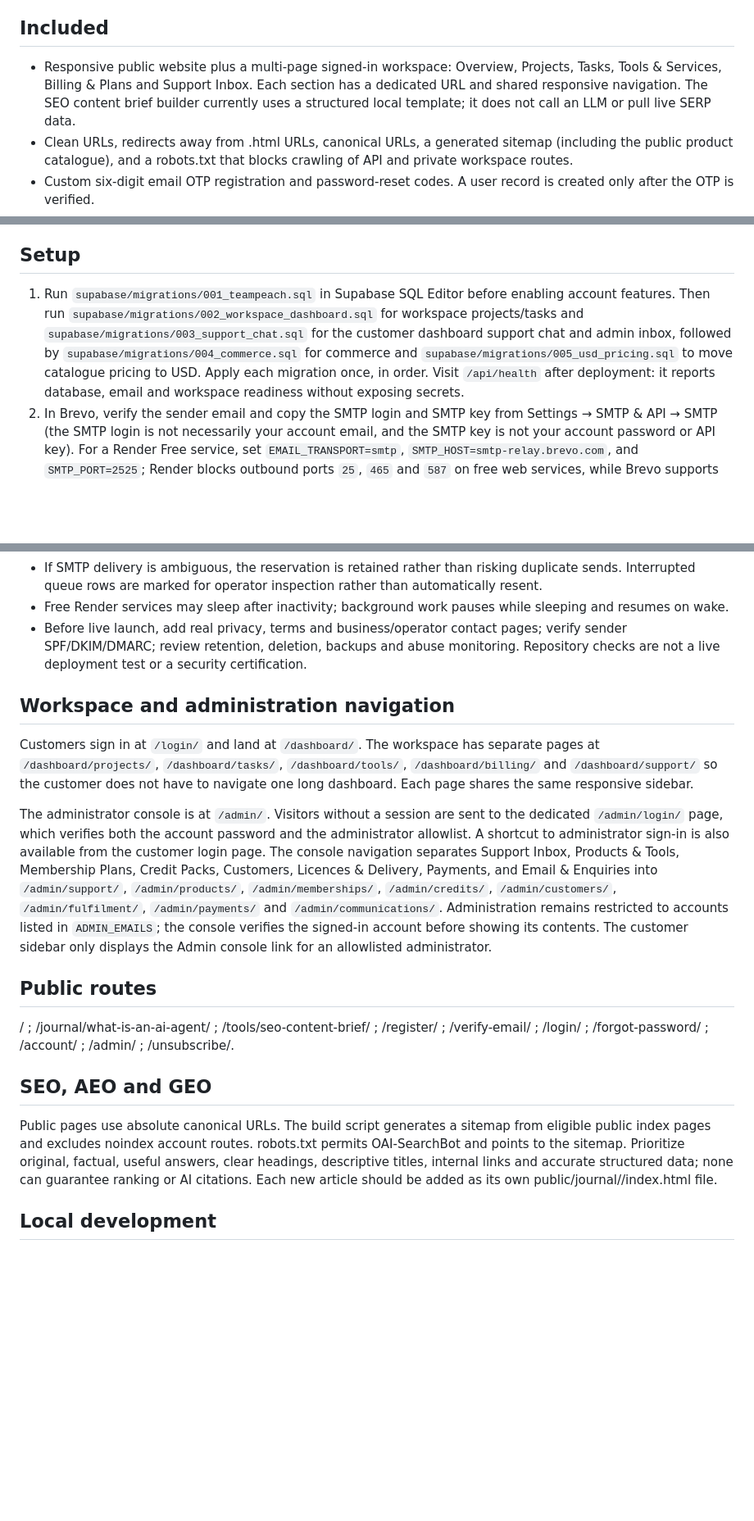
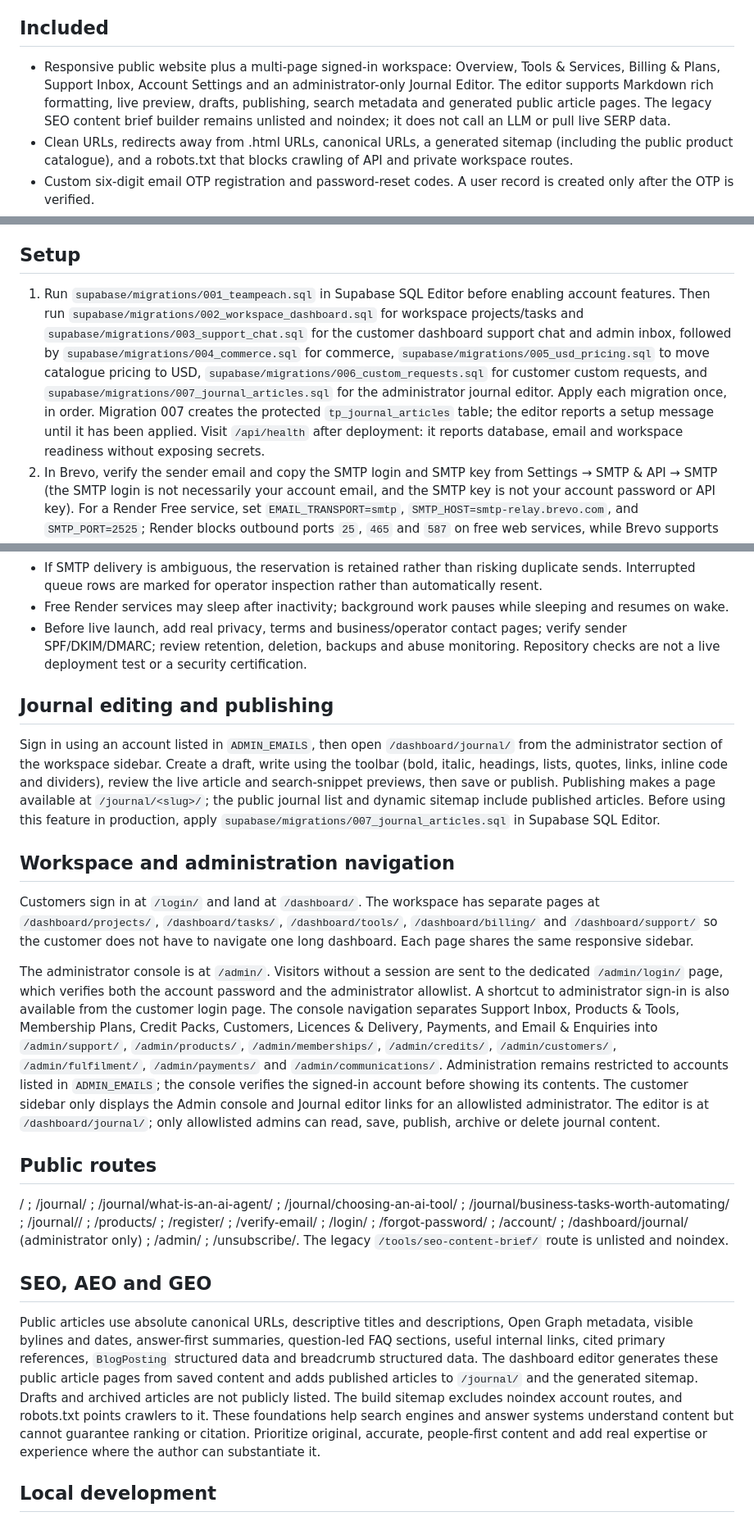
Before and after one commit to AgentCalmz/TeamPeach, a Markdown page: README.md, 3 parts joined by grey strips. Shown at 82% size. Drawn GitHub-style; blank space fills up the shorter version.

Commit message:
Document journal editor migration and publishing workflow

```diff
--- a/README.md
+++ b/README.md
@@ -2,7 +2,7 @@
 TeamPeach is a peach/ivory/navy AI-tools and automation website served by one Node.js/Express Web Service on Render. Public pages live in public/; server code and secrets are outside that folder.
 
 ## Included
-- Responsive public website plus a multi-page signed-in workspace: Overview, Projects, Tasks, Tools & Services, Billing & Plans and Support Inbox. Each section has a dedicated URL and shared responsive navigation. The SEO content brief builder currently uses a structured local template; it does not call an LLM or pull live SERP data.
+- Responsive public website plus a multi-page signed-in workspace: Overview, Tools & Services, Billing & Plans, Support Inbox, Account Settings and an administrator-only Journal Editor. The editor supports Markdown rich formatting, live preview, drafts, publishing, search metadata and generated public article pages. The legacy SEO content brief builder remains unlisted and noindex; it does not call an LLM or pull live SERP data.
 - Clean URLs, redirects away from .html URLs, canonical URLs, a generated sitemap (including the public product catalogue), and a robots.txt that blocks crawling of API and private workspace routes.
 - Custom six-digit email OTP registration and password-reset codes. A user record is created only after the OTP is verified.
 - Interruption-friendly registration: only name/email are kept as browser draft; neither password nor OTP is persisted in browser storage.
@@ -12,7 +12,7 @@ TeamPeach is a peach/ivory/navy AI-tools and automation website served by one No
 - Sitemap/robots support including explicit OAI-SearchBot access.
 
 ## Setup
-1. Run `supabase/migrations/001_teampeach.sql` in Supabase SQL Editor before enabling account features. Then run `supabase/migrations/002_workspace_dashboard.sql` for workspace projects/tasks and `supabase/migrations/003_support_chat.sql` for the customer dashboard support chat and admin inbox, followed by `supabase/migrations/004_commerce.sql` for commerce and `supabase/migrations/005_usd_pricing.sql` to move catalogue pricing to USD. Apply each migration once, in order. Visit `/api/health` after deployment: it reports database, email and workspace readiness without exposing secrets.
+1. Run `supabase/migrations/001_teampeach.sql` in Supabase SQL Editor before enabling account features. Then run `supabase/migrations/002_workspace_dashboard.sql` for workspace projects/tasks and `supabase/migrations/003_support_chat.sql` for the customer dashboard support chat and admin inbox, followed by `supabase/migrations/004_commerce.sql` for commerce, `supabase/migrations/005_usd_pricing.sql` to move catalogue pricing to USD, `supabase/migrations/006_custom_requests.sql` for customer custom requests, and `supabase/migrations/007_journal_articles.sql` for the administrator journal editor. Apply each migration once, in order. Migration 007 creates the protected `tp_journal_articles` table; the editor reports a setup message until it has been applied. Visit `/api/health` after deployment: it reports database, email and workspace readiness without exposing secrets.
 2. In Brevo, verify the sender email and copy the SMTP login and SMTP key from Settings → SMTP & API → SMTP (the SMTP login is not necessarily your account email, and the SMTP key is not your account password or API key). For a Render Free service, set `EMAIL_TRANSPORT=smtp`, `SMTP_HOST=smtp-relay.brevo.com`, and `SMTP_PORT=2525`; Render blocks outbound ports `25`, `465` and `587` on free web services, while Brevo supports `2525`. Fill `SMTP_USER`, `SMTP_PASS` and `BREVO_SENDER_EMAIL` from your new Brevo account. If you deliberately want HTTPS API sending instead, set `EMAIL_TRANSPORT=brevo-api` and supply a standard `BREVO_API_KEY`. `EMAIL_TRANSPORT=auto` chooses the API when a non-empty API key is present, otherwise SMTP. Explicit `smtp` mode ignores even an old or invalid `BREVO_API_KEY`.
 3. Generate three different secrets with `openssl rand -hex 32` for `OTP_PEPPER`, `SESSION_SECRET` and `RATE_LIMIT_SECRET`. Do not reuse a secret. Keep credentials only in Render Environment or an untracked local `.env`.
 4. Add the values from `.env.example` to Render Environment. Never expose `SUPABASE_SERVICE_ROLE_KEY`, `BREVO_API_KEY`, `SMTP_PASS`, `SMTP_USER` or application secrets to browser JavaScript or GitHub.
@@ -31,17 +31,20 @@ TeamPeach is a peach/ivory/navy AI-tools and automation website served by one No
 - Free Render services may sleep after inactivity; background work pauses while sleeping and resumes on wake.
 - Before live launch, add real privacy, terms and business/operator contact pages; verify sender SPF/DKIM/DMARC; review retention, deletion, backups and abuse monitoring. Repository checks are not a live deployment test or a security certification.
 
+## Journal editing and publishing
+Sign in using an account listed in `ADMIN_EMAILS`, then open `/dashboard/journal/` from the administrator section of the workspace sidebar. Create a draft, write using the toolbar (bold, italic, headings, lists, quotes, links, inline code and dividers), review the live article and search-snippet previews, then save or publish. Publishing makes a page available at `/journal/<slug>/`; the public journal list and dynamic sitemap include published articles. Before using this feature in production, apply `supabase/migrations/007_journal_articles.sql` in Supabase SQL Editor.
+
 ## Workspace and administration navigation
 
 Customers sign in at `/login/` and land at `/dashboard/`. The workspace has separate pages at `/dashboard/projects/`, `/dashboard/tasks/`, `/dashboard/tools/`, `/dashboard/billing/` and `/dashboard/support/` so the customer does not have to navigate one long dashboard. Each page shares the same responsive sidebar.
 
-The administrator console is at `/admin/`. Visitors without a session are sent to the dedicated `/admin/login/` page, which verifies both the account password and the administrator allowlist. A shortcut to administrator sign-in is also available from the customer login page. The console navigation separates Support Inbox, Products & Tools, Membership Plans, Credit Packs, Customers, Licences & Delivery, Payments, and Email & Enquiries into `/admin/support/`, `/admin/products/`, `/admin/memberships/`, `/admin/credits/`, `/admin/customers/`, `/admin/fulfilment/`, `/admin/payments/` and `/admin/communications/`. Administration remains restricted to accounts listed in `ADMIN_EMAILS`; the console verifies the signed-in account before showing its contents. The customer sidebar only displays the Admin console link for an allowlisted administrator.
+The administrator console is at `/admin/`. Visitors without a session are sent to the dedicated `/admin/login/` page, which verifies both the account password and the administrator allowlist. A shortcut to administrator sign-in is also available from the customer login page. The console navigation separates Support Inbox, Products & Tools, Membership Plans, Credit Packs, Customers, Licences & Delivery, Payments, and Email & Enquiries into `/admin/support/`, `/admin/products/`, `/admin/memberships/`, `/admin/credits/`, `/admin/customers/`, `/admin/fulfilment/`, `/admin/payments/` and `/admin/communications/`. Administration remains restricted to accounts listed in `ADMIN_EMAILS`; the console verifies the signed-in account before showing its contents. The customer sidebar only displays the Admin console and Journal editor links for an allowlisted administrator. The editor is at `/dashboard/journal/`; only allowlisted admins can read, save, publish, archive or delete journal content.
 
 ## Public routes
-/ ; /journal/what-is-an-ai-agent/ ; /tools/seo-content-brief/ ; /register/ ; /verify-email/ ; /login/ ; /forgot-password/ ; /account/ ; /admin/ ; /unsubscribe/.
+/ ; /journal/ ; /journal/what-is-an-ai-agent/ ; /journal/choosing-an-ai-tool/ ; /journal/business-tasks-worth-automating/ ; /journal/<published-slug>/ ; /products/ ; /register/ ; /verify-email/ ; /login/ ; /forgot-password/ ; /account/ ; /dashboard/journal/ (administrator only) ; /admin/ ; /unsubscribe/. The legacy `/tools/seo-content-brief/` route is unlisted and noindex.
 
 ## SEO, AEO and GEO
-Public pages use absolute canonical URLs. The build script generates a sitemap from eligible public index pages and excludes noindex account routes. robots.txt permits OAI-SearchBot and points to the sitemap. Prioritize original, factual, useful answers, clear headings, descriptive titles, internal links and accurate structured data; none can guarantee ranking or AI citations. Each new article should be added as its own public/journal/<slug>/index.html file.
+Public articles use absolute canonical URLs, descriptive titles and descriptions, Open Graph metadata, visible bylines and dates, answer-first summaries, question-led FAQ sections, useful internal links, cited primary references, `BlogPosting` structured data and breadcrumb structured data. The dashboard editor generates these public article pages from saved content and adds published articles to `/journal/` and the generated sitemap. Drafts and archived articles are not publicly listed. The build sitemap excludes noindex account routes, and robots.txt points crawlers to it. These foundations help search engines and answer systems understand content but cannot guarantee ranking or citation. Prioritize original, accurate, people-first content and add real expertise or experience where the author can substantiate it.
 
 ## Local development
 Run `npm ci`, copy `.env.example` to an untracked `.env`, then run `npm run build`, `npm test` and `npm start`. Set real credentials only in the local untracked file or Render Environment.
```
